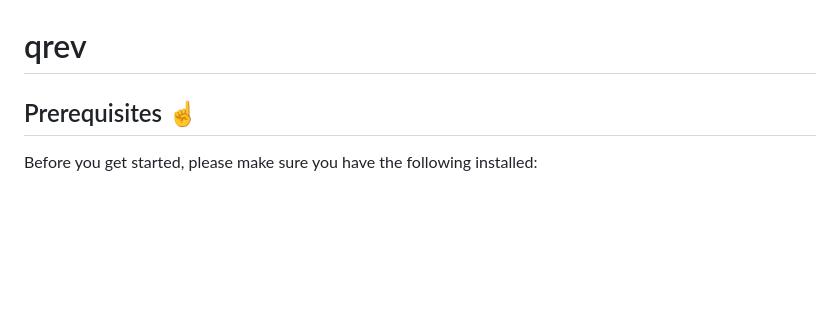
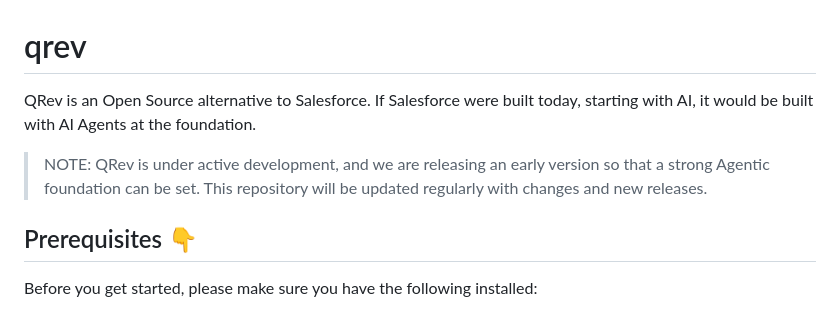
Before and after one commit to qrev-ai/qrev, a Markdown page: README.md, the part around one of its changes. Rendered like a GitHub page; blank space fills up the shorter version.

Commit message:
Add some thoughts to the README

```diff
--- a/README.md
+++ b/README.md
@@ -1,6 +1,11 @@
 # qrev
 
-## Prerequisites :point_up:
+QRev is an Open Source alternative to Salesforce. If Salesforce were built today,
+starting with AI, it would be built with AI Agents at the foundation.
+
+> NOTE: QRev is under active development, and we are releasing an early version so that a strong Agentic foundation can be set. This repository will be updated regularly with changes and new releases.
+
+## Prerequisites :point_down:
 
 Before you get started, please make sure you have the following installed:
 
```
Also changed, not shown: other parts of README.md (+0 -1 lines).
